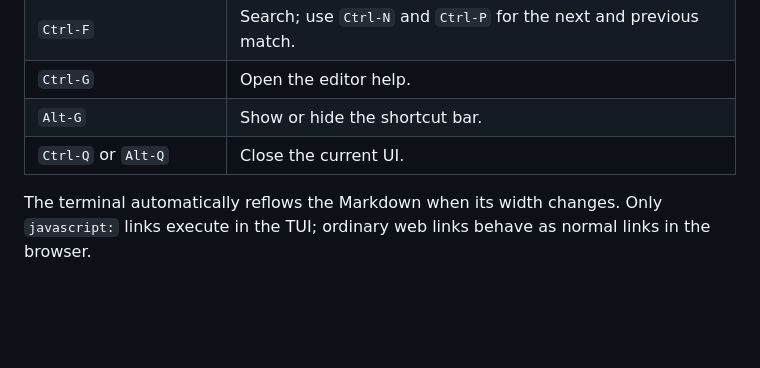
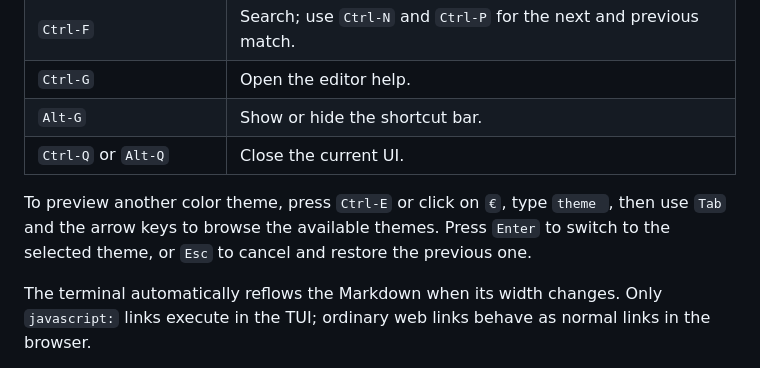
Before and after one commit to jjtseng93/jsmdcui, a Markdown page: README.md, the part around the change. Drawn GitHub-style; blank space fills up the shorter version.

Commit message:
theme intro

```diff
--- a/README.md
+++ b/README.md
@@ -537,6 +537,10 @@ selection, search, and copy remain available.
 | `Alt-G` | Show or hide the shortcut bar. |
 | `Ctrl-Q` or `Alt-Q` | Close the current UI. |
 
+To preview another color theme, press `Ctrl-E` or click on `€`, type `theme `, then use `Tab`
+and the arrow keys to browse the available themes. Press `Enter` to switch to
+the selected theme, or `Esc` to cancel and restore the previous one.
+
 The terminal automatically reflows the Markdown when its width changes.
 Only `javascript:` links execute in the TUI; ordinary web links behave as
 normal links in the browser.
```
Also changed, not shown: runtime/help/help.md (+4 -0 lines).
